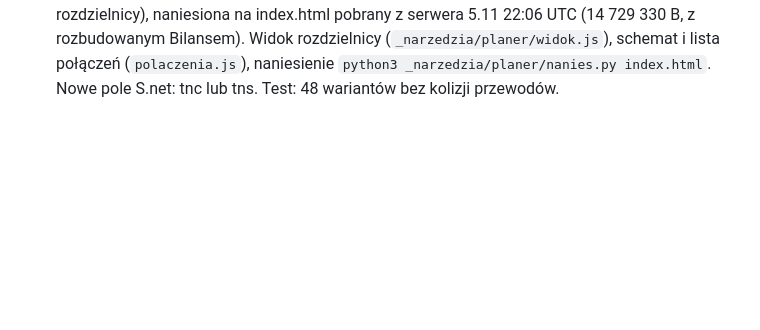
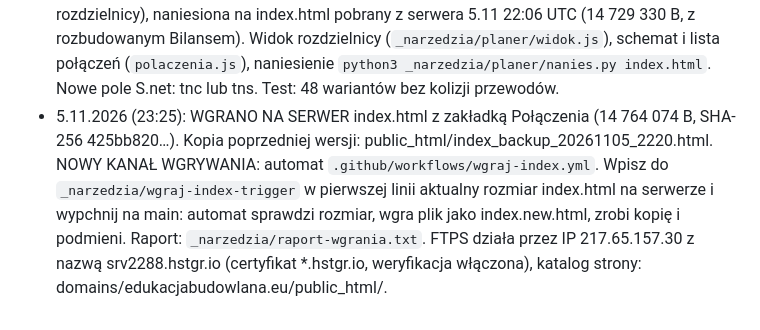
Before and after one commit to piotrkobylanka-commits/edukacjabudowlana-portal, a Markdown page: _narzedzia/KONTROLA.md, the part around the change. Drawn GitHub-style; blank space fills up the shorter version.

Commit message:
Kontrola: wgranie zakładki Połączenia i nowy kanał publikacji
Co-Authored-By: Claude Opus 5.5 <noreply@anthropic.com>
Claude-Session: https://claude.ai/code/session_01V9gyFaPXi2ixvDgpPNQPCh

```diff
--- a/_narzedzia/KONTROLA.md
+++ b/_narzedzia/KONTROLA.md
@@ -94,3 +94,4 @@ Etapy: 1 Przygotowanie inwestycji i dokumentacja · 2 Roboty przygotowawcze i zi
   - Nowe posty nie mają emoji w nagłówkach (wersaliki bez emoji, punktory „●”, listy bez znacznika): fb2portal.py trzeba rozszerzyć przed konwersją.
 - 5.11.2026 (02:45): z index.html usunięto pozostałości interfejsu FB: napis „Wyświetl mniej” z 43 artykułów i samotny akapit „1” na końcu 6 artykułów (decyzja Piotra). Skrypt `_narzedzia/usun-resztki-fb.py index.html` można uruchamiać wielokrotnie; uruchomić go także na każdej nowszej wersji index.html (np. po wstaw.py albo przed wgraniem pliku z serwera). Zmiana jest w repozytorium, na serwer trafi z następnym wgraniem przez hPanel razem z kalkulatorem bloczków v2. FTP z GitHub Actions nadal kończy się przekroczeniem czasu połączenia (raport 31.10), a `publikacja-wlaczona` nie istnieje, więc automat niczego nie wgrywa.
 - 5.11.2026 (23:30): zakładka „Połączenia” w Projekcie rozdzielnicy (#narzedzia/planer-rozdzielnicy), naniesiona na index.html pobrany z serwera 5.11 22:06 UTC (14 729 330 B, z rozbudowanym Bilansem). Widok rozdzielnicy (`_narzedzia/planer/widok.js`), schemat i lista połączeń (`polaczenia.js`), naniesienie `python3 _narzedzia/planer/nanies.py index.html`. Nowe pole S.net: tnc lub tns. Test: 48 wariantów bez kolizji przewodów.
+- 5.11.2026 (23:25): WGRANO NA SERWER index.html z zakładką Połączenia (14 764 074 B, SHA-256 425bb820…). Kopia poprzedniej wersji: public_html/index_backup_20261105_2220.html. NOWY KANAŁ WGRYWANIA: automat `.github/workflows/wgraj-index.yml`. Wpisz do `_narzedzia/wgraj-index-trigger` w pierwszej linii aktualny rozmiar index.html na serwerze i wypchnij na main: automat sprawdzi rozmiar, wgra plik jako index.new.html, zrobi kopię i podmieni. Raport: `_narzedzia/raport-wgrania.txt`. FTPS działa przez IP 217.65.157.30 z nazwą srv2288.hstgr.io (certyfikat *.hstgr.io, weryfikacja włączona), katalog strony: domains/edukacjabudowlana.eu/public_html/.
```
